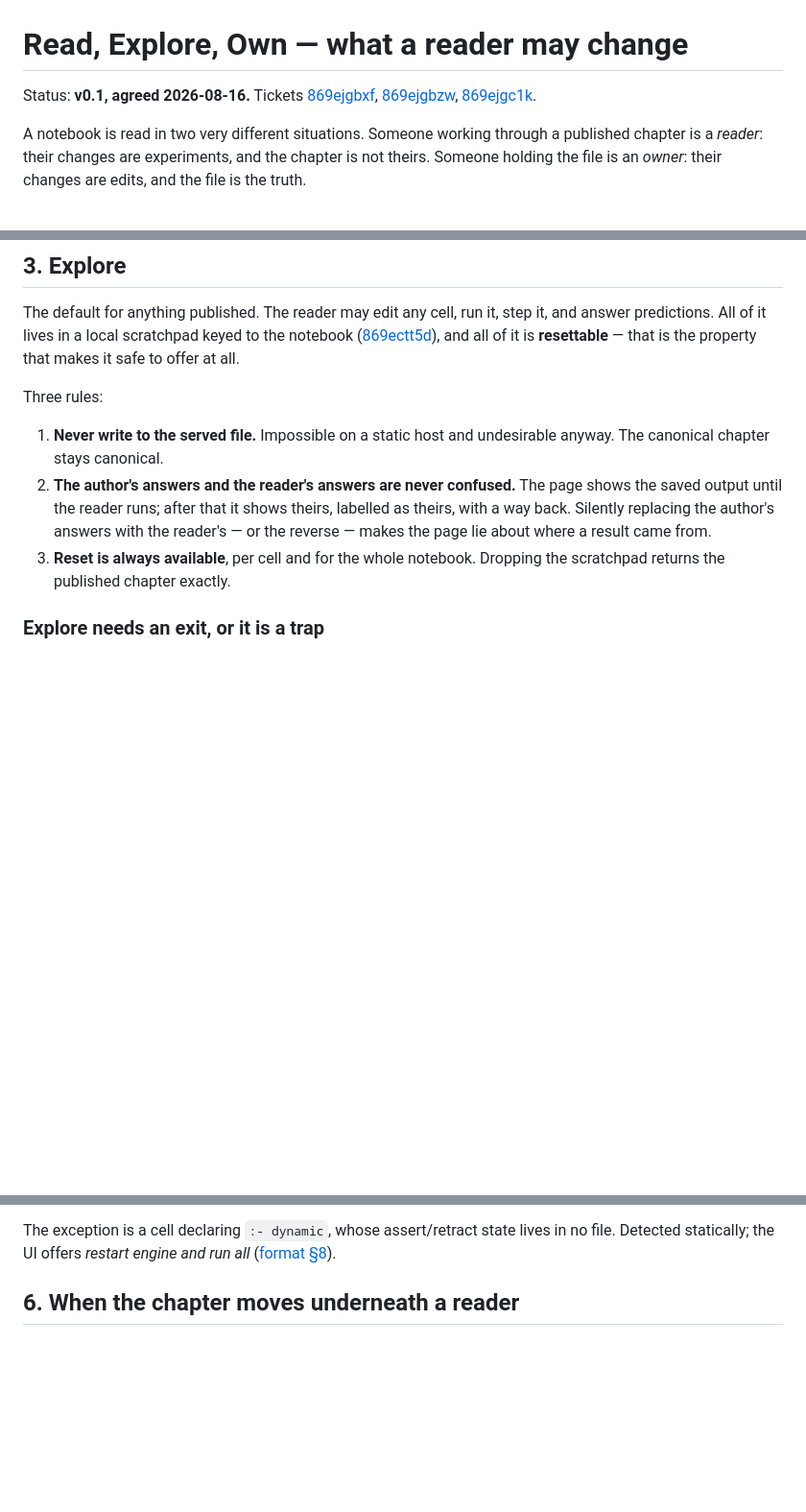
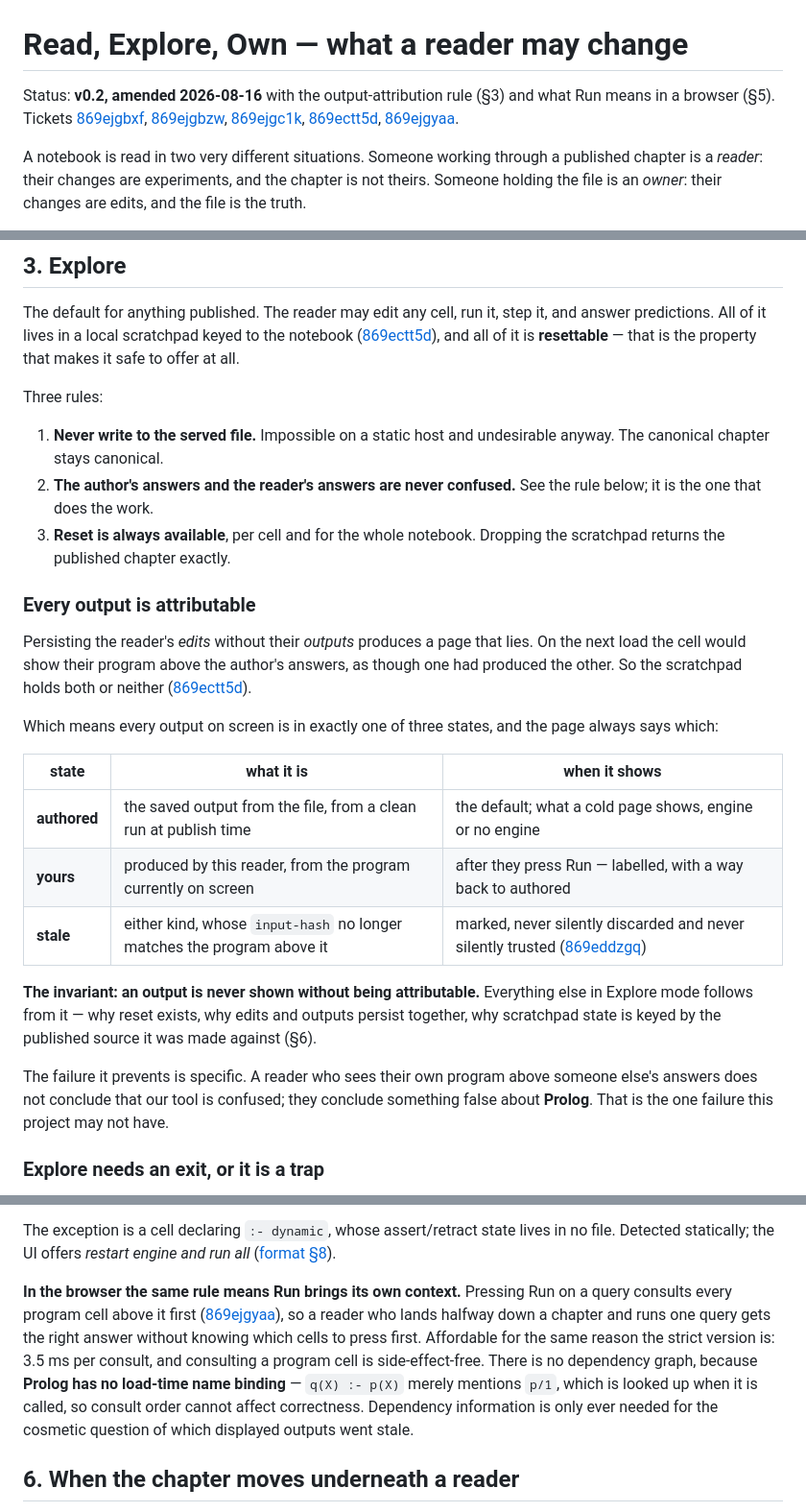
Before and after one commit to jarecsni/prolog-notebook, a Markdown page: docs/modes.md, 3 parts joined by grey strips. Shown at 96% size. GitHub-like rendering; blank space fills up the shorter version.

Commit message:
CU-869ectt5d An output is never shown without saying where it came from (#6)
Two rules established while working through the reader scenarios, recorded
before they evaporate.

FIRST, output attribution. Persisting a reader's edits without their outputs
produces a page that lies: the next load shows their program above the
author's answers, as though one produced the other. So the scratchpad holds
both or neither, and every output on screen is authored, yours, or stale —
with the page always saying which. The failure this prevents is specific:
a reader who sees their program above someone else's answers concludes
something false about Prolog, not about us.

SECOND, what Run means in a browser (CU-869ejgyaa, filed): pressing Run on a
query consults the program cells above it first, so a reader who lands
halfway down a chapter gets the right answer without knowing which cells to
press. There is no dependency graph, because Prolog has no load-time name
binding — q(X) :- p(X) mentions p/1, which is looked up when it is called,
so consult order cannot affect correctness. Verified by experiment, not
assumed.

Also records where the prose renderer diverges from GitHub — footnotes and
task lists fail silently, CU-869ejgybm — because an author who uses one today
gets a chapter that renders two different ways and no warning.

Co-authored-by: Claude Opus 5 (1M context) <noreply@anthropic.com>

```diff
--- a/docs/modes.md
+++ b/docs/modes.md
@@ -1,6 +1,7 @@
 # Read, Explore, Own — what a reader may change
 
-Status: **v0.1, agreed 2026-08-16.** Tickets [869ejgbxf], [869ejgbzw], [869ejgc1k].
+Status: **v0.2, amended 2026-08-16** with the output-attribution rule (§3) and what Run means
+in a browser (§5). Tickets [869ejgbxf], [869ejgbzw], [869ejgc1k], [869ectt5d], [869ejgyaa].
 
 A notebook is read in two very different situations. Someone working through a published
 chapter is a *reader*: their changes are experiments, and the chapter is not theirs. Someone
@@ -44,12 +45,33 @@ Three rules:
 
 1. **Never write to the served file.** Impossible on a static host and undesirable anyway. The
    canonical chapter stays canonical.
-2. **The author's answers and the reader's answers are never confused.** The page shows the
-   saved output until the reader runs; after that it shows theirs, labelled as theirs, with a
-   way back. Silently replacing the author's answers with the reader's — or the reverse —
-   makes the page lie about where a result came from.
+2. **The author's answers and the reader's answers are never confused.** See the rule below;
+   it is the one that does the work.
 3. **Reset is always available**, per cell and for the whole notebook. Dropping the scratchpad
    returns the published chapter exactly.
+
+### Every output is attributable
+
+Persisting the reader's *edits* without their *outputs* produces a page that lies. On the next
+load the cell would show their program above the author's answers, as though one had produced
+the other. So the scratchpad holds both or neither ([869ectt5d]).
+
+Which means every output on screen is in exactly one of three states, and the page always says
+which:
+
+| state | what it is | when it shows |
+| ----- | ---------- | ------------- |
+| **authored** | the saved output from the file, from a clean run at publish time | the default; what a cold page shows, engine or no engine |
+| **yours** | produced by this reader, from the program currently on screen | after they press Run — labelled, with a way back to authored |
+| **stale** | either kind, whose `input-hash` no longer matches the program above it | marked, never silently discarded and never silently trusted ([869eddzgq]) |
+
+**The invariant: an output is never shown without being attributable.** Everything else in
+Explore mode follows from it — why reset exists, why edits and outputs persist together, why
+scratchpad state is keyed by the published source it was made against (§6).
+
+The failure it prevents is specific. A reader who sees their own program above someone else's
+answers does not conclude that our tool is confused; they conclude something false about
+**Prolog**. That is the one failure this project may not have.
 
 ### Explore needs an exit, or it is a trap
 
@@ -93,6 +115,15 @@ than a keystroke. The tradeoff that produced out-of-order execution is not ours
 
 The exception is a cell declaring `:- dynamic`, whose assert/retract state lives in no file.
 Detected statically; the UI offers *restart engine and run all* ([format §8](format.md)).
+
+**In the browser the same rule means Run brings its own context.** Pressing Run on a query
+consults every program cell above it first ([869ejgyaa]), so a reader who lands halfway down a
+chapter and runs one query gets the right answer without knowing which cells to press first.
+Affordable for the same reason the strict version is: 3.5 ms per consult, and consulting a
+program cell is side-effect-free. There is no dependency graph, because **Prolog has no
+load-time name binding** — `q(X) :- p(X)` merely mentions `p/1`, which is looked up when it is
+called, so consult order cannot affect correctness. Dependency information is only ever needed
+for the cosmetic question of which displayed outputs went stale.
 
 ## 6. When the chapter moves underneath a reader
 
```
Also changed, not shown: other parts of docs/modes.md (+2 -0 lines), docs/format.md (+17 -0 lines).
